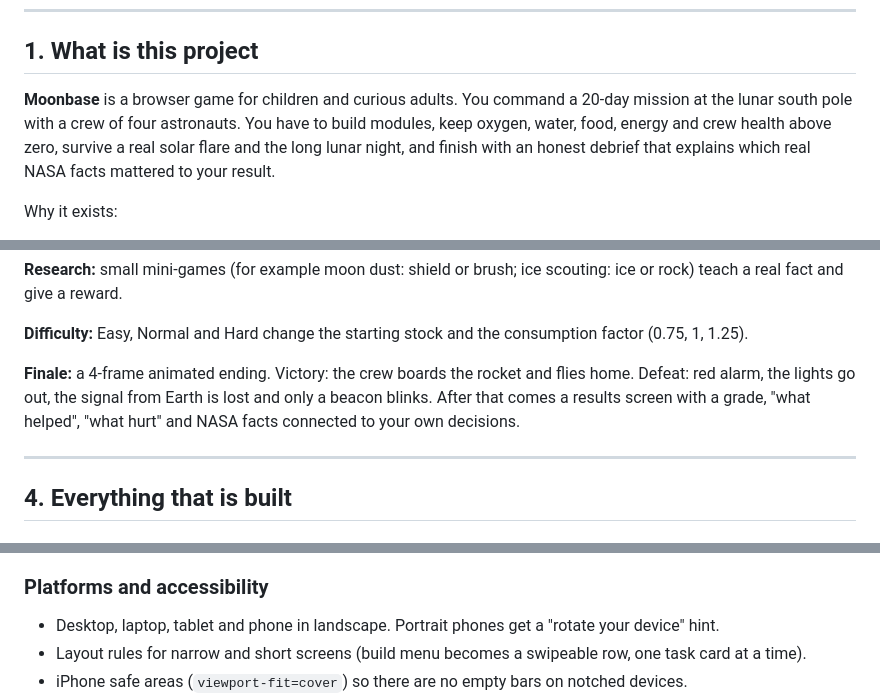
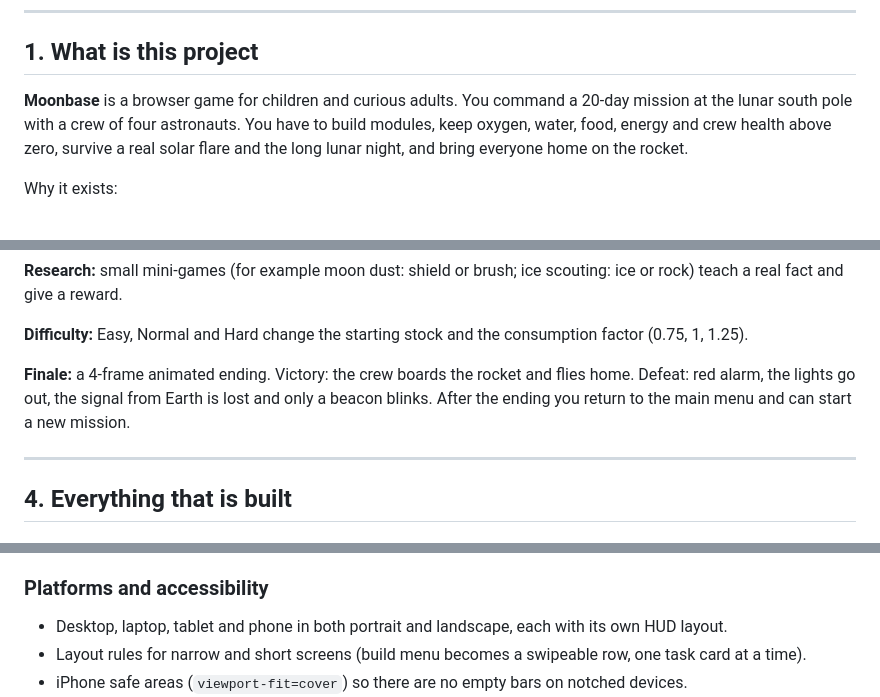
Before and after one commit to VItaly0117/Nasa-Hackathon2026, a Markdown page: README.md, 3 parts joined by grey strips. Drawn GitHub-style.

```diff
--- a/README.md
+++ b/README.md
@@ -32,7 +64,7 @@
 
 ## 1. What is this project
 
-**Moonbase** is a browser game for children and curious adults. You command a 20-day mission at the lunar south pole with a crew of four astronauts. You have to build modules, keep oxygen, water, food, energy and crew health above zero, survive a real solar flare and the long lunar night, and finish with an honest debrief that explains which real NASA facts mattered to your result.
+**Moonbase** is a browser game for children and curious adults. You command a 20-day mission at the lunar south pole with a crew of four astronauts. You have to build modules, keep oxygen, water, food, energy and crew health above zero, survive a real solar flare and the long lunar night, and bring everyone home on the rocket.
 
 Why it exists:
 
@@ -150,7 +182,7 @@ Shortcuts use physical keys, so they work on any keyboard layout.
 
 **Difficulty:** Easy, Normal and Hard change the starting stock and the consumption factor (0.75, 1, 1.25).
 
-**Finale:** a 4-frame animated ending. Victory: the crew boards the rocket and flies home. Defeat: red alarm, the lights go out, the signal from Earth is lost and only a beacon blinks. After that comes a results screen with a grade, "what helped", "what hurt" and NASA facts connected to your own decisions.
+**Finale:** a 4-frame animated ending. Victory: the crew boards the rocket and flies home. Defeat: red alarm, the lights go out, the signal from Earth is lost and only a beacon blinks. After the ending you return to the main menu and can start a new mission.
 
 ---
 
@@ -183,7 +215,7 @@ Shortcuts use physical keys, so they work on any keyboard layout.
 
 ### Platforms and accessibility
 
-- Desktop, laptop, tablet and phone in landscape. Portrait phones get a "rotate your device" hint.
+- Desktop, laptop, tablet and phone in both portrait and landscape, each with its own HUD layout.
 - Layout rules for narrow and short screens (build menu becomes a swipeable row, one task card at a time).
 - iPhone safe areas (`viewport-fit=cover`) so there are no empty bars on notched devices.
 - Keyboard controls, visible focus, ARIA roles and labels, automated accessibility checks with axe.
```
Also changed, not shown: other parts of README.md (+36 -4 lines), docs/screenshots/game.png (added), docs/screenshots/menu.png (added), docs/screenshots/phone.png (added).
